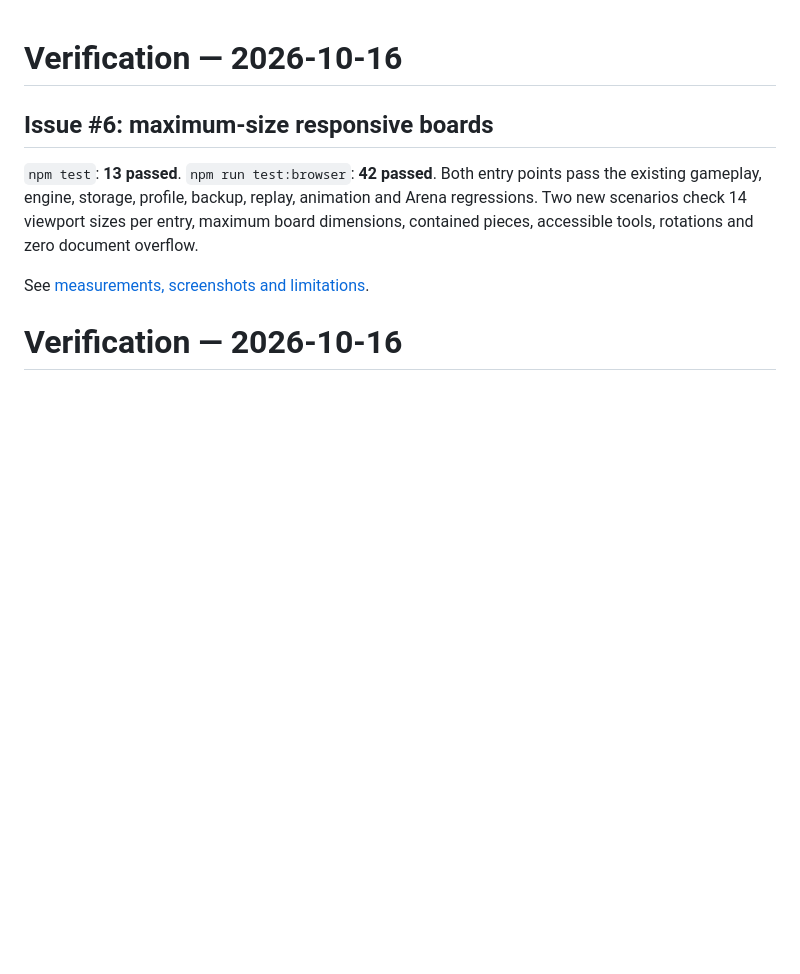
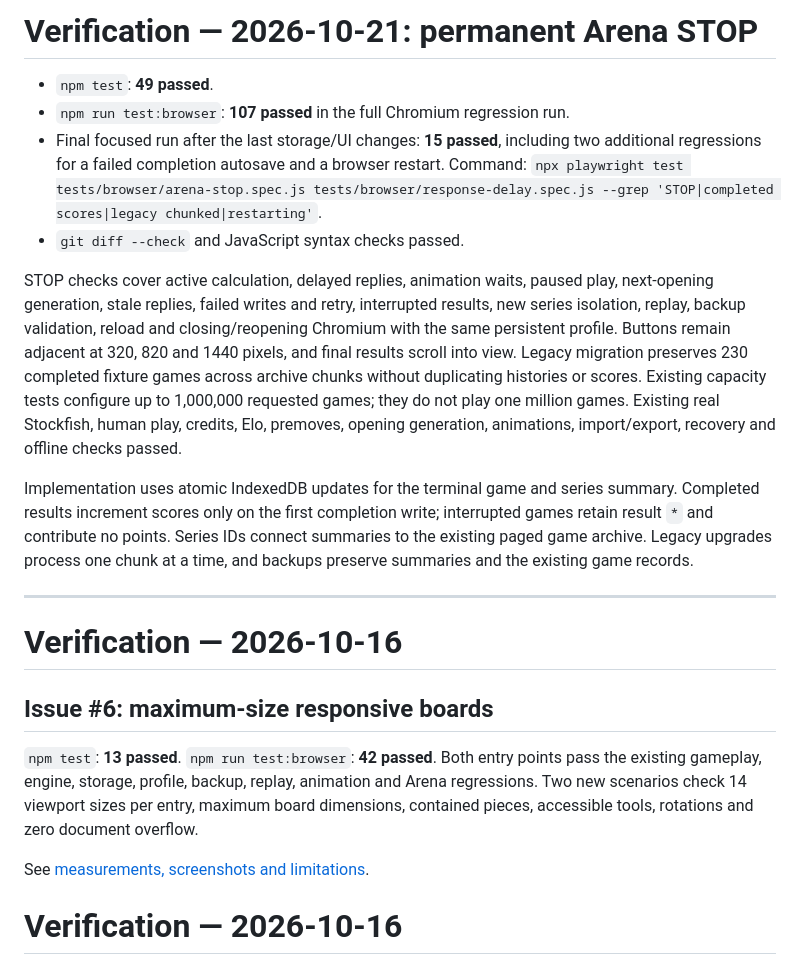
Before and after one commit to ae6820dc/chess, a Markdown page: credit-chess/stockfish/TEST-RESULTS.md, the part around the change. Rendered like a GitHub page; blank space fills up the shorter version.

Commit message:
Document Arena STOP implementation and verification

```diff
--- a/credit-chess/stockfish/TEST-RESULTS.md
+++ b/credit-chess/stockfish/TEST-RESULTS.md
@@ -1,3 +1,30 @@
+# Verification — 2026-10-21: permanent Arena STOP
+
+- `npm test`: **49 passed**.
+- `npm run test:browser`: **107 passed** in the full Chromium regression run.
+- Final focused run after the last storage/UI changes: **15 passed**, including
+  two additional regressions for a failed completion autosave and a browser restart.
+  Command: `npx playwright test tests/browser/arena-stop.spec.js tests/browser/response-delay.spec.js --grep 'STOP|completed scores|legacy chunked|restarting'`.
+- `git diff --check` and JavaScript syntax checks passed.
+
+STOP checks cover active calculation, delayed replies, animation waits, paused
+play, next-opening generation, stale replies, failed writes and retry, interrupted
+results, new series isolation, replay, backup validation, reload and closing/reopening
+Chromium with the same persistent profile. Buttons remain adjacent at 320, 820 and
+1440 pixels, and final results scroll into view. Legacy migration preserves 230
+completed fixture games across archive chunks without duplicating histories or scores.
+Existing capacity tests configure up to 1,000,000 requested games; they do not play
+one million games. Existing real Stockfish, human play, credits, Elo, premoves,
+opening generation, animations, import/export, recovery and offline checks passed.
+
+Implementation uses atomic IndexedDB updates for the terminal game and series
+summary. Completed results increment scores only on the first completion write;
+interrupted games retain result `*` and contribute no points. Series IDs connect
+summaries to the existing paged game archive. Legacy upgrades process one chunk
+at a time, and backups preserve summaries and the existing game records.
+
+---
+
 # Verification — 2026-10-16
 
 ## Issue #6: maximum-size responsive boards
```
